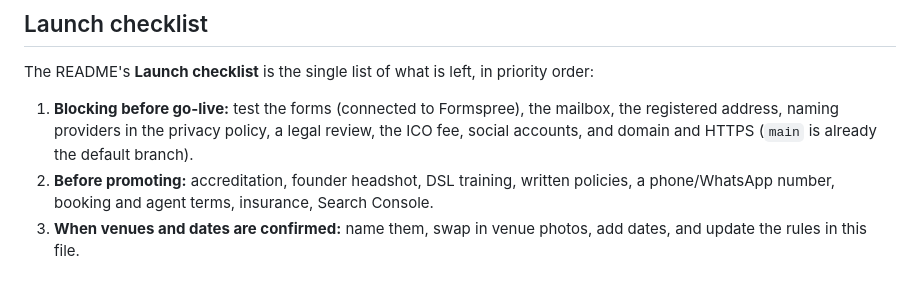
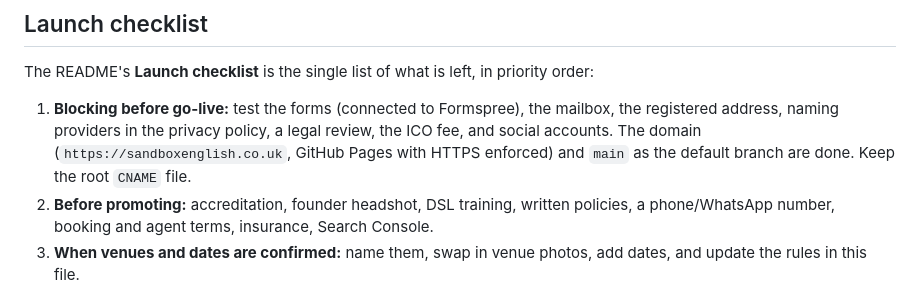
Before and after one commit to sxndyburns-netizen/Website, a Markdown page: CLAUDE.md, the part around the change. Drawn GitHub-style.

```diff
--- a/CLAUDE.md
+++ b/CLAUDE.md
@@ -68,7 +68,7 @@ Both forms post to Formspree (`FORM_ENDPOINT` in `src/build.py`, `{{form_endpoin
 ## Launch checklist
 
 The README's **Launch checklist** is the single list of what is left, in priority order:
-1. **Blocking before go-live:** test the forms (connected to Formspree), the mailbox, the registered address, naming providers in the privacy policy, a legal review, the ICO fee, social accounts, and domain and HTTPS (`main` is already the default branch).
+1. **Blocking before go-live:** test the forms (connected to Formspree), the mailbox, the registered address, naming providers in the privacy policy, a legal review, the ICO fee, and social accounts. The domain (`https://sandboxenglish.co.uk`, GitHub Pages with HTTPS enforced) and `main` as the default branch are done. Keep the root `CNAME` file.
 2. **Before promoting:** accreditation, founder headshot, DSL training, written policies, a phone/WhatsApp number, booking and agent terms, insurance, Search Console.
 3. **When venues and dates are confirmed:** name them, swap in venue photos, add dates, and update the rules in this file.
 4. **After the first summer:** real photos (with consent), testimonials, and removing "new school" wording.
```
Also changed, not shown: README.md (+3 -1 lines).
